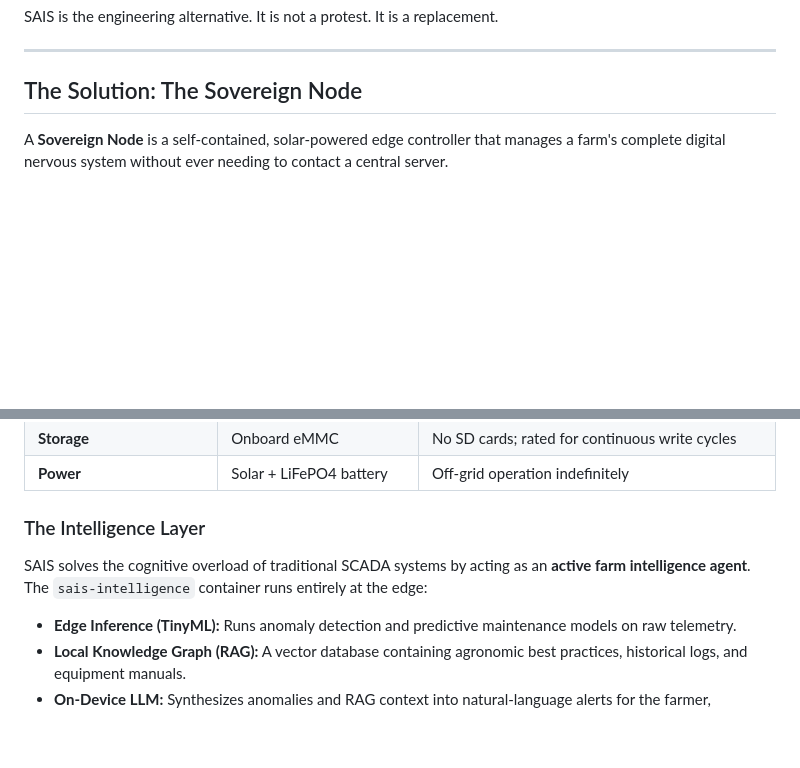
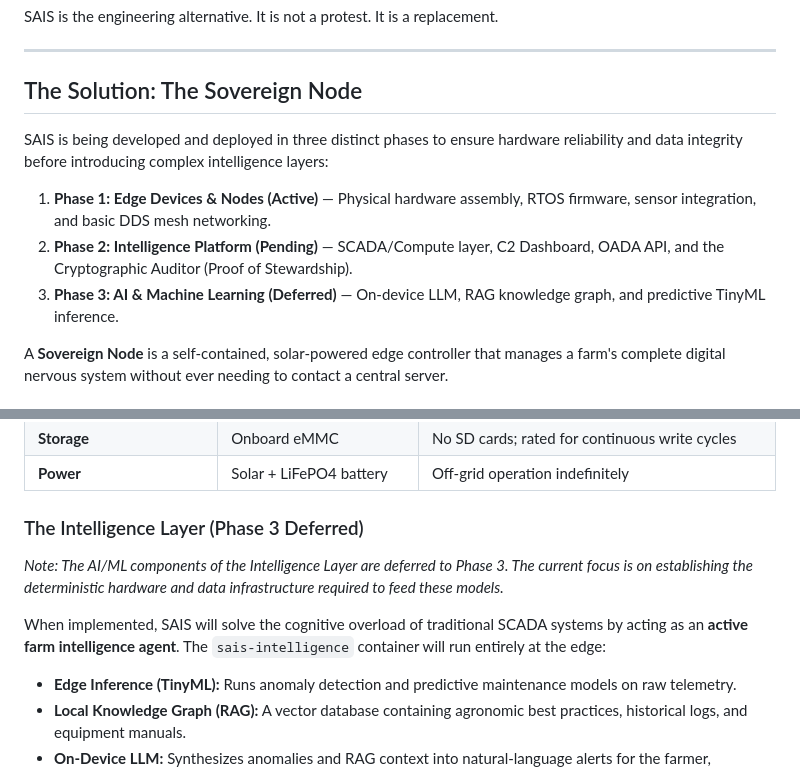
Before and after one commit to NB11B/sais, a Markdown page: README.md, 2 parts joined by grey strips. Rendered like a GitHub page; blank space fills up the shorter version.

```diff
--- a/README.md
+++ b/README.md
@@ -28,6 +28,12 @@ SAIS is the engineering alternative. It is not a protest. It is a replacement.
 
 ## The Solution: The Sovereign Node
 
+SAIS is being developed and deployed in three distinct phases to ensure hardware reliability and data integrity before introducing complex intelligence layers:
+
+1. **Phase 1: Edge Devices & Nodes (Active)** — Physical hardware assembly, RTOS firmware, sensor integration, and basic DDS mesh networking.
+2. **Phase 2: Intelligence Platform (Pending)** — SCADA/Compute layer, C2 Dashboard, OADA API, and the Cryptographic Auditor (Proof of Stewardship).
+3. **Phase 3: AI & Machine Learning (Deferred)** — On-device LLM, RAG knowledge graph, and predictive TinyML inference.
+
 A **Sovereign Node** is a self-contained, solar-powered edge controller that manages a farm's complete digital nervous system without ever needing to contact a central server.
 
 ### Hardware Architecture
@@ -44,9 +50,11 @@ The node uses a **Dual-Core Edge Controller** design, optimized for the [Arduino
 | **Storage** | Onboard eMMC | No SD cards; rated for continuous write cycles |
 | **Power** | Solar + LiFePO4 battery | Off-grid operation indefinitely |
 
-### The Intelligence Layer
+### The Intelligence Layer (Phase 3 Deferred)
 
-SAIS solves the cognitive overload of traditional SCADA systems by acting as an **active farm intelligence agent**. The `sais-intelligence` container runs entirely at the edge:
+*Note: The AI/ML components of the Intelligence Layer are deferred to Phase 3. The current focus is on establishing the deterministic hardware and data infrastructure required to feed these models.*
+
+When implemented, SAIS will solve the cognitive overload of traditional SCADA systems by acting as an **active farm intelligence agent**. The `sais-intelligence` container will run entirely at the edge:
 - **Edge Inference (TinyML):** Runs anomaly detection and predictive maintenance models on raw telemetry.
 - **Local Knowledge Graph (RAG):** A vector database containing agronomic best practices, historical logs, and equipment manuals.
 - **On-Device LLM:** Synthesizes anomalies and RAG context into natural-language alerts for the farmer, explaining every automated decision it makes.
```
Also changed, not shown: docs/ARCHITECTURE.md (+20 -8 lines).
